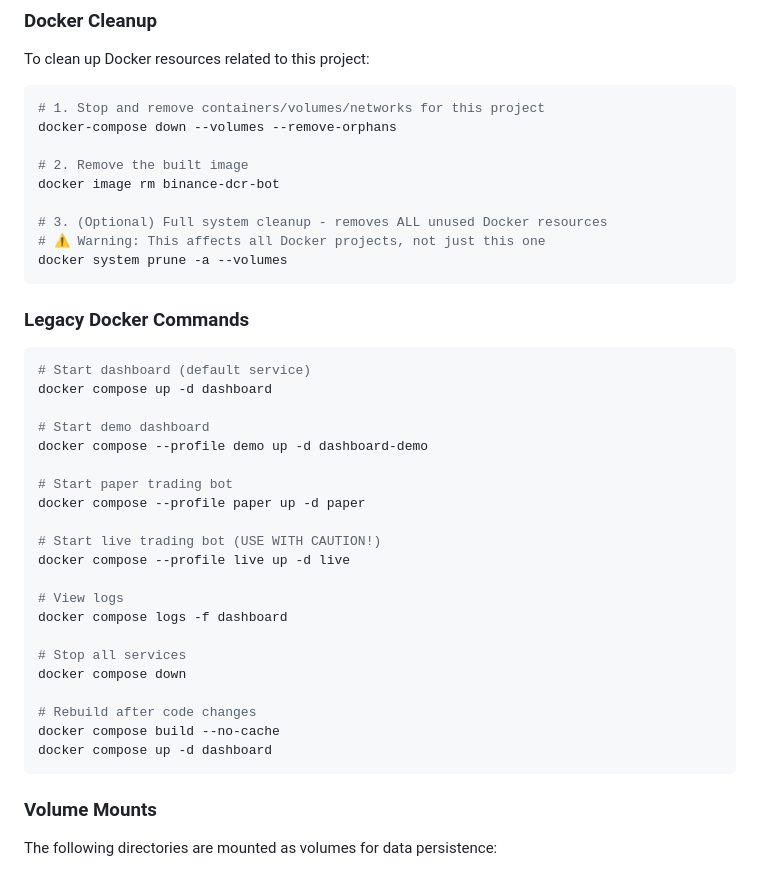
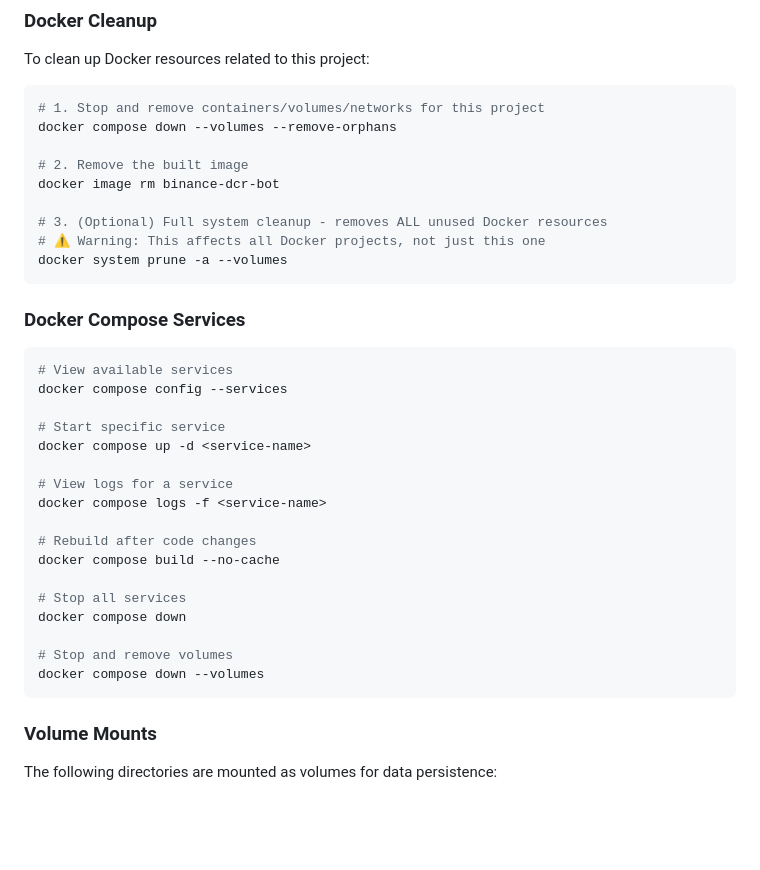
Before and after one commit to coinbaseblock/Binance-Auto-Rebalance-Bot, a Markdown page: README.md, the part around one of its changes. Drawn GitHub-style; blank space fills up the shorter version.

````diff
--- a/README.md
+++ b/README.md
@@ -328,7 +281,7 @@ To clean up Docker resources related to this project:
 
 ```bash
 # 1. Stop and remove containers/volumes/networks for this project
-docker-compose down --volumes --remove-orphans
+docker compose down --volumes --remove-orphans
 
 # 2. Remove the built image
 docker image rm binance-dcr-bot
@@ -338,30 +291,26 @@ docker image rm binance-dcr-bot
 docker system prune -a --volumes
 ```
 
-### Legacy Docker Commands
+### Docker Compose Services
 
 ```bash
-# Start dashboard (default service)
-docker compose up -d dashboard
+# View available services
+docker compose config --services
 
-# Start demo dashboard
-docker compose --profile demo up -d dashboard-demo
+# Start specific service
+docker compose up -d <service-name>
 
-# Start paper trading bot
-docker compose --profile paper up -d paper
+# View logs for a service
+docker compose logs -f <service-name>
 
-# Start live trading bot (USE WITH CAUTION!)
-docker compose --profile live up -d live
-
-# View logs
-docker compose logs -f dashboard
+# Rebuild after code changes
+docker compose build --no-cache
 
 # Stop all services
 docker compose down
 
-# Rebuild after code changes
-docker compose build --no-cache
-docker compose up -d dashboard
+# Stop and remove volumes
+docker compose down --volumes
 ```
 
 ### Volume Mounts
````
Also changed, not shown: other parts of README.md (+56 -103 lines).
